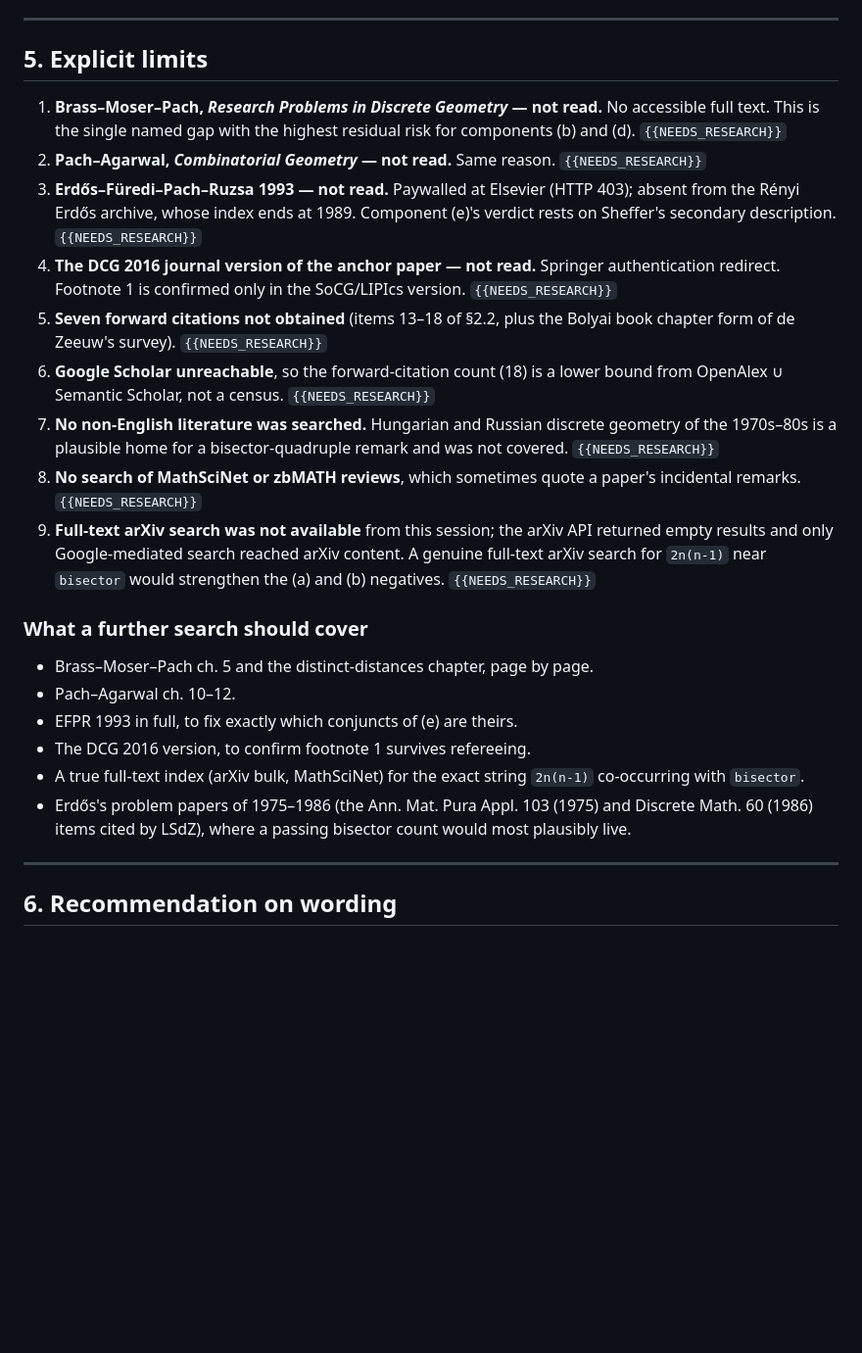
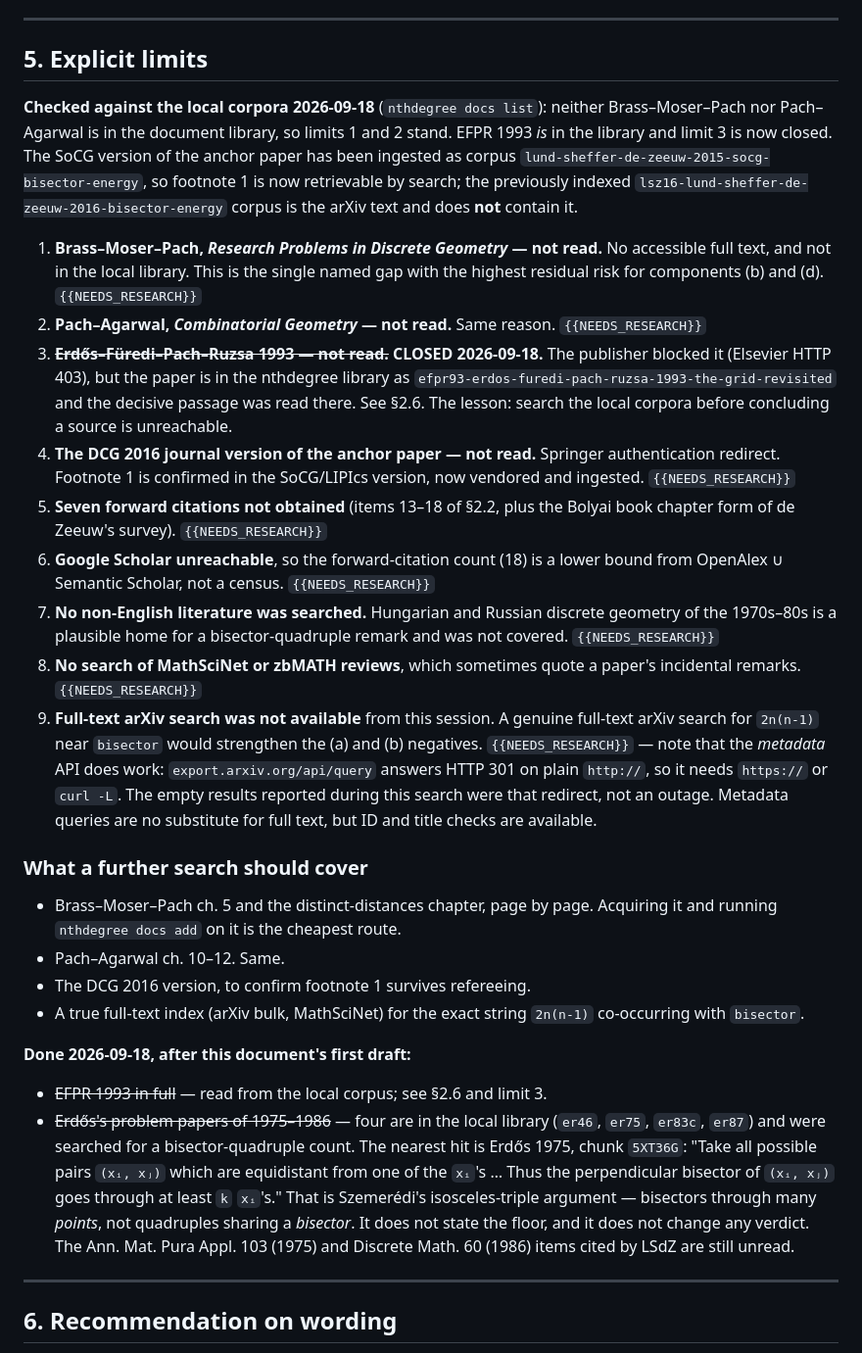
Before and after one commit to mysticflounder/lean-formalizations, a Markdown page: docs/near-enemy-prior-art-2026-09-18.md, the part around one of its changes. Shown at 98% size. Drawn GitHub-style; blank space fills up the shorter version.

Commit message:
docs(prior-art): close the EFPR gap from the local corpus, ingest the SoCG text
The prior-art search reported EFPR 1993 as unreadable (Elsevier 403). It is in
the nthdegree document library as
efpr93-erdos-furedi-pach-ruzsa-1993-the-grid-revisited. Read there, the proof
of their Theorem 3.1 (p. 193) chooses one plane Pi satisfying (i) injectivity
and (ii) image in general position, and notes that p1 - p2 = p3 - p4 implies
d(p1',p2') = d(p3',p4'). Their section 3 defines general position as no three
collinear and no four concyclic. Four of the six conjuncts of component (e) are
therefore confirmed prior art from the primary source, not from Sheffer's
secondary description.

Also searched the four indexed Erdos problem papers for a bisector-quadruple
count. Nearest hit is Erdos 1975 chunk 5XT36G, which is Szemeredi's
isosceles-triple argument: bisectors through many points, not quadruples
sharing a bisector. No verdict changes.

Ingested the SoCG version as corpus
lund-sheffer-de-zeeuw-2015-socg-bisector-energy, so footnote 1 is now
searchable. The existing lsz16 corpus is the arXiv text and does not contain
it.

Brass-Moser-Pach and Pach-Agarwal are NOT in the library; those two limits
stand.

Co-Authored-By: Claude Opus 5 (1M context) <noreply@anthropic.com>

```diff
--- a/docs/near-enemy-prior-art-2026-09-18.md
+++ b/docs/near-enemy-prior-art-2026-09-18.md
@@ -458,17 +480,29 @@ Remote: `drops.dagstuhl.de/.../LIPIcs.SOCG.2015.537.pdf`; arXiv PDFs
 
 ## 5. Explicit limits
 
+**Checked against the local corpora 2026-09-18** (`nthdegree docs list`): neither
+Brass–Moser–Pach nor Pach–Agarwal is in the document library, so limits 1 and 2
+stand. EFPR 1993 *is* in the library and limit 3 is now closed. The SoCG version
+of the anchor paper has been ingested as corpus
+`lund-sheffer-de-zeeuw-2015-socg-bisector-energy`, so footnote 1 is now
+retrievable by search; the previously indexed
+`lsz16-lund-sheffer-de-zeeuw-2016-bisector-energy` corpus is the arXiv text and
+does **not** contain it.
+
 1. **Brass–Moser–Pach, *Research Problems in Discrete Geometry* — not read.**
-   No accessible full text. This is the single named gap with the highest
-   residual risk for components (b) and (d). `{{NEEDS_RESEARCH}}`
+   No accessible full text, and not in the local library. This is the single
+   named gap with the highest residual risk for components (b) and (d).
+   `{{NEEDS_RESEARCH}}`
 2. **Pach–Agarwal, *Combinatorial Geometry* — not read.** Same reason.
    `{{NEEDS_RESEARCH}}`
-3. **Erdős–Füredi–Pach–Ruzsa 1993 — not read.** Paywalled at Elsevier (HTTP 403);
-   absent from the Rényi Erdős archive, whose index ends at 1989. Component (e)'s
-   verdict rests on Sheffer's secondary description. `{{NEEDS_RESEARCH}}`
+3. ~~**Erdős–Füredi–Pach–Ruzsa 1993 — not read.**~~ **CLOSED 2026-09-18.** The
+   publisher blocked it (Elsevier HTTP 403), but the paper is in the nthdegree
+   library as `efpr93-erdos-furedi-pach-ruzsa-1993-the-grid-revisited` and the
+   decisive passage was read there. See §2.6. The lesson: search the local
+   corpora before concluding a source is unreachable.
 4. **The DCG 2016 journal version of the anchor paper — not read.** Springer
-   authentication redirect. Footnote 1 is confirmed only in the SoCG/LIPIcs
-   version. `{{NEEDS_RESEARCH}}`
+   authentication redirect. Footnote 1 is confirmed in the SoCG/LIPIcs version,
+   now vendored and ingested. `{{NEEDS_RESEARCH}}`
 5. **Seven forward citations not obtained** (items 13–18 of §2.2, plus the Bolyai
    book chapter form of de Zeeuw's survey). `{{NEEDS_RESEARCH}}`
 6. **Google Scholar unreachable**, so the forward-citation count (18) is a lower
@@ -478,22 +512,35 @@ Remote: `drops.dagstuhl.de/.../LIPIcs.SOCG.2015.537.pdf`; arXiv PDFs
    and was not covered. `{{NEEDS_RESEARCH}}`
 8. **No search of MathSciNet or zbMATH reviews**, which sometimes quote a paper's
    incidental remarks. `{{NEEDS_RESEARCH}}`
-9. **Full-text arXiv search was not available** from this session; the arXiv API
-   returned empty results and only Google-mediated search reached arXiv content.
-   A genuine full-text arXiv search for `2n(n-1)` near `bisector` would
-   strengthen the (a) and (b) negatives. `{{NEEDS_RESEARCH}}`
+9. **Full-text arXiv search was not available** from this session. A genuine
+   full-text arXiv search for `2n(n-1)` near `bisector` would strengthen the (a)
+   and (b) negatives. `{{NEEDS_RESEARCH}}` — note that the *metadata* API does
+   work: `export.arxiv.org/api/query` answers HTTP 301 on plain `http://`, so it
+   needs `https://` or `curl -L`. The empty results reported during this search
+   were that redirect, not an outage. Metadata queries are no substitute for
+   full text, but ID and title checks are available.
 
 ### What a further search should cover
 
 - Brass–Moser–Pach ch. 5 and the distinct-distances chapter, page by page.
-- Pach–Agarwal ch. 10–12.
-- EFPR 1993 in full, to fix exactly which conjuncts of (e) are theirs.
+  Acquiring it and running `nthdegree docs add` on it is the cheapest route.
+- Pach–Agarwal ch. 10–12. Same.
 - The DCG 2016 version, to confirm footnote 1 survives refereeing.
 - A true full-text index (arXiv bulk, MathSciNet) for the exact string
   `2n(n-1)` co-occurring with `bisector`.
-- Erdős's problem papers of 1975–1986 (the Ann. Mat. Pura Appl. 103 (1975) and
-  Discrete Math. 60 (1986) items cited by LSdZ), where a passing bisector count
-  would most plausibly live.
+
+**Done 2026-09-18, after this document's first draft:**
+
+- ~~EFPR 1993 in full~~ — read from the local corpus; see §2.6 and limit 3.
+- ~~Erdős's problem papers of 1975–1986~~ — four are in the local library
+  (`er46`, `er75`, `er83c`, `er87`) and were searched for a bisector-quadruple
+  count. The nearest hit is Erdős 1975, chunk `5XT36G`: "Take all possible pairs
+  `(xᵢ, xⱼ)` which are equidistant from one of the `xᵢ`'s … Thus the
+  perpendicular bisector of `(xᵢ, xⱼ)` goes through at least `k` `xᵢ`'s." That
+  is Szemerédi's isosceles-triple argument — bisectors through many *points*,
+  not quadruples sharing a *bisector*. It does not state the floor, and it does
+  not change any verdict. The Ann. Mat. Pura Appl. 103 (1975) and Discrete
+  Math. 60 (1986) items cited by LSdZ are still unread.
 
 ---
 
```
Also changed, not shown: other parts of docs/near-enemy-prior-art-2026-09-18.md (+25 -3 lines).
